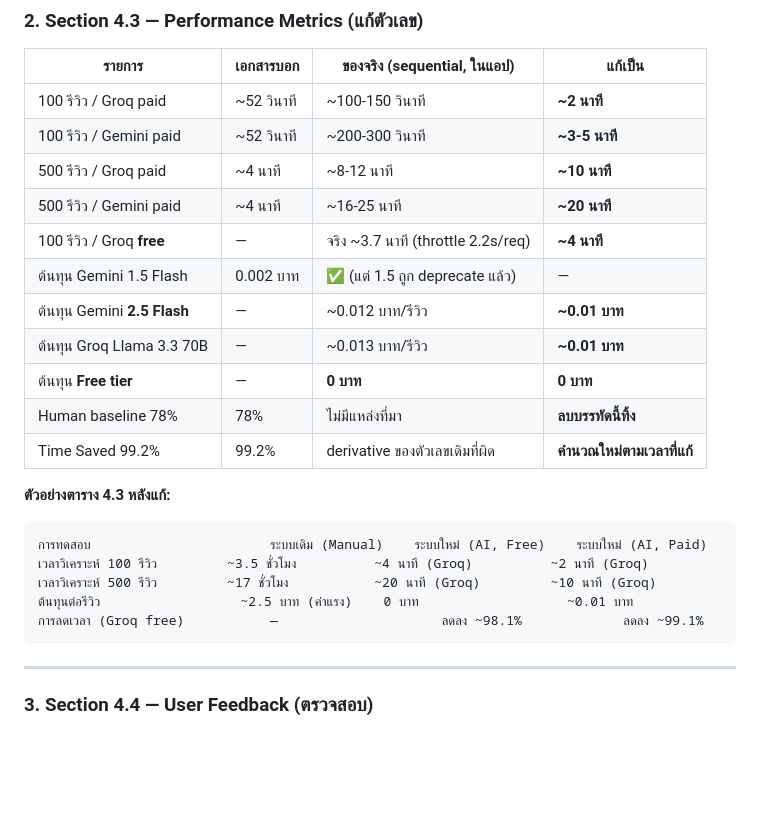
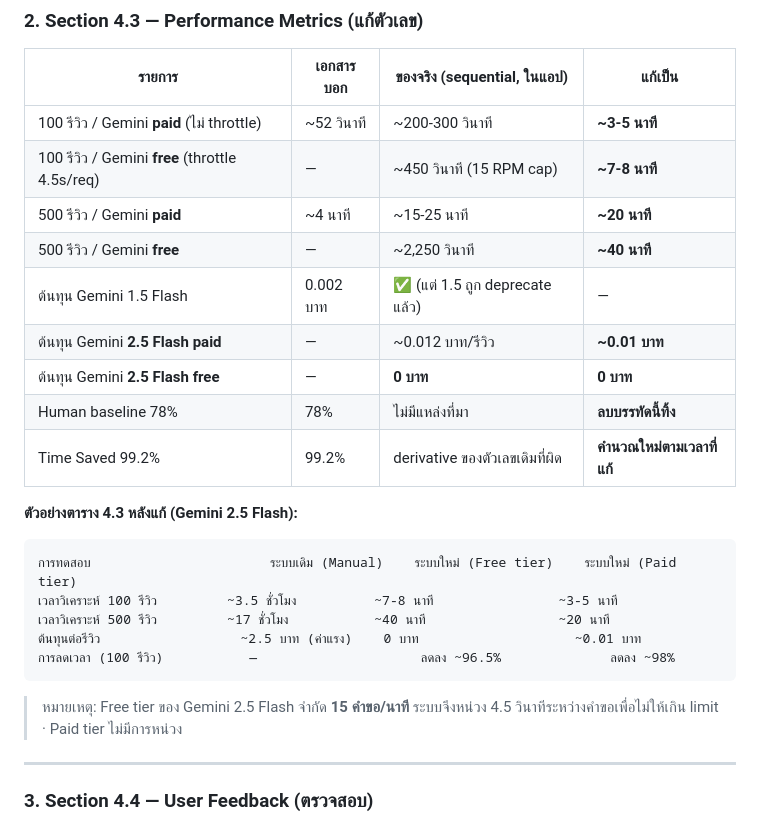
Before and after one commit to delmoonkarn/CS460, a Markdown page: doc_fixes.md, the part around the change. Drawn GitHub-style; blank space fills up the shorter version.

Commit message:
แก้

````diff
--- a/doc_fixes.md
+++ b/doc_fixes.md
@@ -27,27 +27,27 @@
 
 | รายการ | เอกสารบอก | ของจริง (sequential, ในแอป) | แก้เป็น |
 |---|---|---|---|
-| 100 รีวิว / Groq paid | ~52 วินาที | ~100-150 วินาที | **~2 นาที** |
-| 100 รีวิว / Gemini paid | ~52 วินาที | ~200-300 วินาที | **~3-5 นาที** |
-| 500 รีวิว / Groq paid | ~4 นาที | ~8-12 นาที | **~10 นาที** |
-| 500 รีวิว / Gemini paid | ~4 นาที | ~16-25 นาที | **~20 นาที** |
-| 100 รีวิว / Groq **free** | — | จริง ~3.7 นาที (throttle 2.2s/req) | **~4 นาที** |
+| 100 รีวิว / Gemini **paid** (ไม่ throttle) | ~52 วินาที | ~200-300 วินาที | **~3-5 นาที** |
+| 100 รีวิว / Gemini **free** (throttle 4.5s/req) | — | ~450 วินาที (15 RPM cap) | **~7-8 นาที** |
+| 500 รีวิว / Gemini **paid** | ~4 นาที | ~15-25 นาที | **~20 นาที** |
+| 500 รีวิว / Gemini **free** | — | ~2,250 วินาที | **~40 นาที** |
 | ต้นทุน Gemini 1.5 Flash | 0.002 บาท | ✅ (แต่ 1.5 ถูก deprecate แล้ว) | — |
-| ต้นทุน Gemini **2.5 Flash** | — | ~0.012 บาท/รีวิว | **~0.01 บาท** |
-| ต้นทุน Groq Llama 3.3 70B | — | ~0.013 บาท/รีวิว | **~0.01 บาท** |
-| ต้นทุน **Free tier** | — | **0 บาท** | **0 บาท** |
+| ต้นทุน Gemini **2.5 Flash paid** | — | ~0.012 บาท/รีวิว | **~0.01 บาท** |
+| ต้นทุน Gemini **2.5 Flash free** | — | **0 บาท** | **0 บาท** |
 | Human baseline 78% | 78% | ไม่มีแหล่งที่มา | **ลบบรรทัดนี้ทิ้ง** |
 | Time Saved 99.2% | 99.2% | derivative ของตัวเลขเดิมที่ผิด | **คำนวณใหม่ตามเวลาที่แก้** |
 
-**ตัวอย่างตาราง 4.3 หลังแก้:**
+**ตัวอย่างตาราง 4.3 หลังแก้ (Gemini 2.5 Flash):**
 
 ```
-การทดสอบ                       ระบบเดิม (Manual)    ระบบใหม่ (AI, Free)    ระบบใหม่ (AI, Paid)
-เวลาวิเคราะห์ 100 รีวิว         ~3.5 ชั่วโมง          ~4 นาที (Groq)          ~2 นาที (Groq)
-เวลาวิเคราะห์ 500 รีวิว         ~17 ชั่วโมง           ~20 นาที (Groq)         ~10 นาที (Groq)
-ต้นทุนต่อรีวิว                  ~2.5 บาท (ค่าแรง)    0 บาท                   ~0.01 บาท
-การลดเวลา (Groq free)           —                     ลดลง ~98.1%             ลดลง ~99.1%
+การทดสอบ                       ระบบเดิม (Manual)    ระบบใหม่ (Free tier)    ระบบใหม่ (Paid tier)
+เวลาวิเคราะห์ 100 รีวิว         ~3.5 ชั่วโมง          ~7-8 นาที                ~3-5 นาที
+เวลาวิเคราะห์ 500 รีวิว         ~17 ชั่วโมง           ~40 นาที                 ~20 นาที
+ต้นทุนต่อรีวิว                  ~2.5 บาท (ค่าแรง)    0 บาท                    ~0.01 บาท
+การลดเวลา (100 รีวิว)           —                     ลดลง ~96.5%              ลดลง ~98%
 ```
+
+> หมายเหตุ: Free tier ของ Gemini 2.5 Flash จำกัด **15 คำขอ/นาที** ระบบจึงหน่วง 4.5 วินาทีระหว่างคำขอเพื่อไม่ให้เกิน limit · Paid tier ไม่มีการหน่วง
 
 ---
 
````
